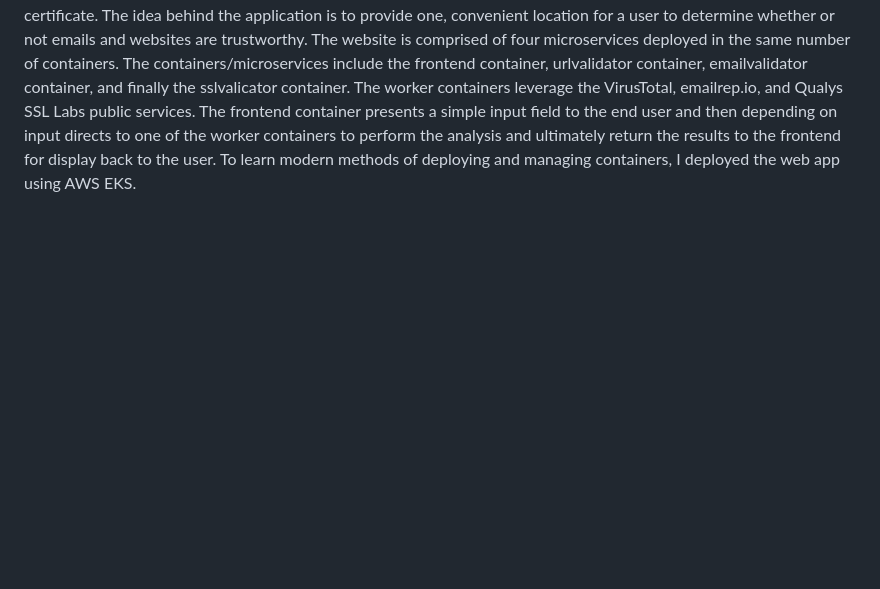
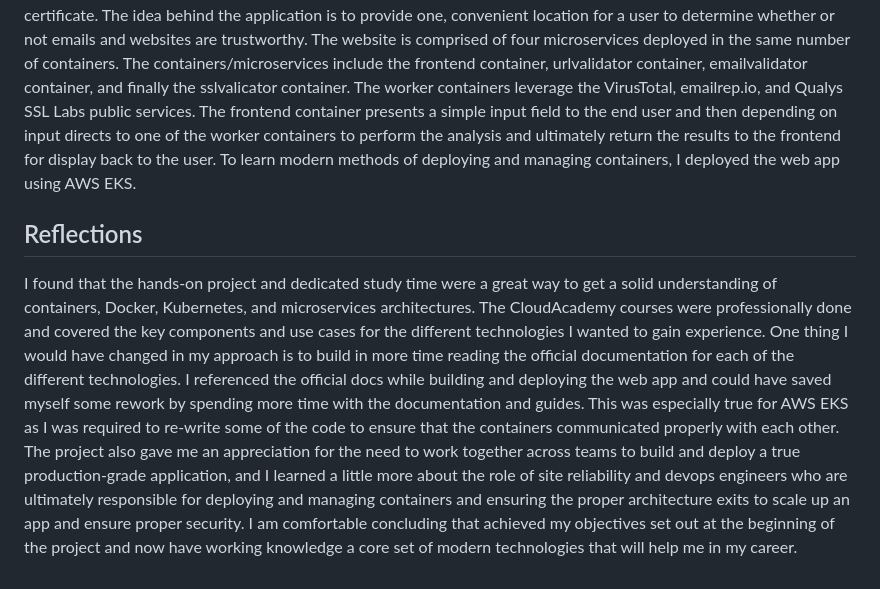
Before and after one commit to TrullJ/trullj.github.io, a Markdown page: final_report.md, the part around the change. Rendered like a GitHub page; blank space fills up the shorter version.

```diff
--- a/final_report.md
+++ b/final_report.md
@@ -35,3 +35,7 @@ specifically how to leverage Flask to build small microservices that can be acce
 <p><b>STATUS:  ACHIEVED</b></p><br>
 
 <p>Over the course of the semester, I built a microservices web app called <a href="https://github.com/TrullJ/securitychkr">securitychkr</a>.  The web app allows a user to check whether a URL or email is malicious.  Additionally, a user can check the security status of a website's TLS/SSL certificate.  The idea behind the application is to provide one, convenient location for a user to determine whether or not emails and websites are trustworthy.  The website is comprised of four microservices deployed in the same number of containers.  The containers/microservices include the frontend container, urlvalidator container, emailvalidator container, and finally the sslvalicator container.  The worker containers leverage the VirusTotal, emailrep.io, and Qualys SSL Labs public services.  The frontend container presents a simple input field to the end user and then depending on input directs to one of the worker containers to perform the analysis and ultimately return the results to the frontend for display back to the user.  To learn modern methods of deploying and managing containers, I deployed the web app using AWS EKS. </p>
+
+<h2>Reflections</h2>
+
+<p>I found that the hands-on project and dedicated study time were a great way to get a solid understanding of containers, Docker, Kubernetes, and microservices architectures. The CloudAcademy courses were professionally done and covered the key components and use cases for the different technologies I wanted to gain experience.  One thing I would have changed in my approach is to build in more time reading the official documentation for each of the different technologies.  I referenced the official docs while building and deploying the web app and could have saved myself some rework by spending more time with the documentation and guides.  This was especially true for AWS EKS as I was required to re-write some of the code to ensure that the containers communicated properly with each other. The project also gave me an appreciation for the need to work together across teams to build and deploy a true production-grade application, and I learned a little more about the role of site reliability and devops engineers who are ultimately responsible for deploying and managing containers and ensuring the proper architecture exits to scale up an app and ensure proper security.  I am comfortable concluding that achieved my objectives set out at the beginning of the project and now have working knowledge a core set of modern technologies that will help me in my career.</p>
```
